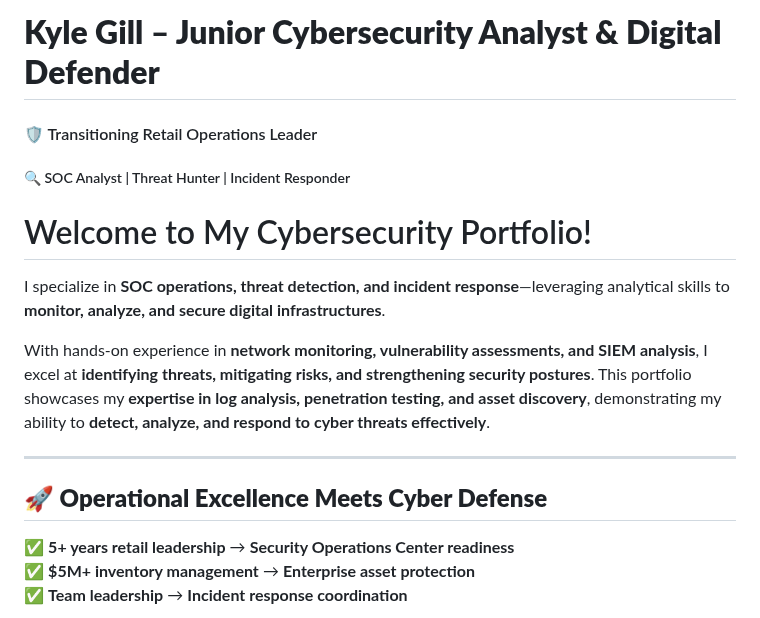
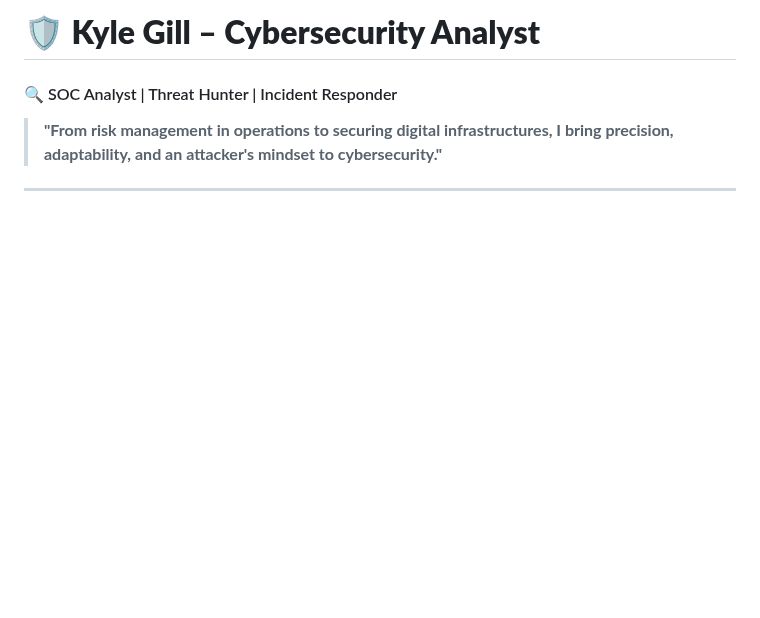
Before and after one commit to EnoMada/EnoMada, a Markdown page: README.md, the part around one of its changes. GitHub-like rendering; blank space fills up the shorter version.

```diff
--- a/README.md
+++ b/README.md
@@ -1,16 +1,7 @@
-# **Kyle Gill – Junior Cybersecurity Analyst & Digital Defender**
-#### 🛡️ Transitioning Retail Operations Leader
-##### 🔍 SOC Analyst | Threat Hunter | Incident Responder
+# **🛡️ Kyle Gill – Cybersecurity Analyst**
+#### 🔍 SOC Analyst | Threat Hunter | Incident Responder
 
-# Welcome to My Cybersecurity Portfolio!
-
-I specialize in **SOC operations, threat detection, and incident response**—leveraging analytical skills to **monitor, analyze, and secure digital infrastructures**.
-
-With hands-on experience in **network monitoring, vulnerability assessments, and SIEM analysis**, I excel at **identifying threats, mitigating risks, and strengthening security postures**. This portfolio showcases my **expertise in log analysis, penetration testing, and asset discovery**, demonstrating my ability to **detect, analyze, and respond to cyber threats effectively**.
+> **"From risk management in operations to securing digital infrastructures, I bring precision, adaptability, and an attacker's mindset to cybersecurity."**
 
 ---
-## **🚀 Operational Excellence Meets Cyber Defense**
-✅ **5+ years retail leadership** → **Security Operations Center readiness**
-✅ **$5M+ inventory management** → **Enterprise asset protection**
-✅ **Team leadership** → **Incident response coordination**
 
```
Also changed, not shown: other parts of README.md (+79 -74 lines).
